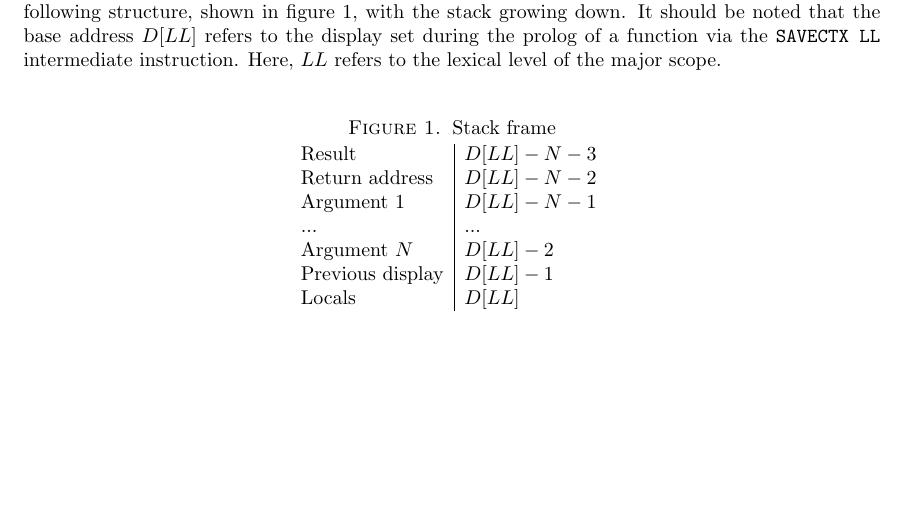
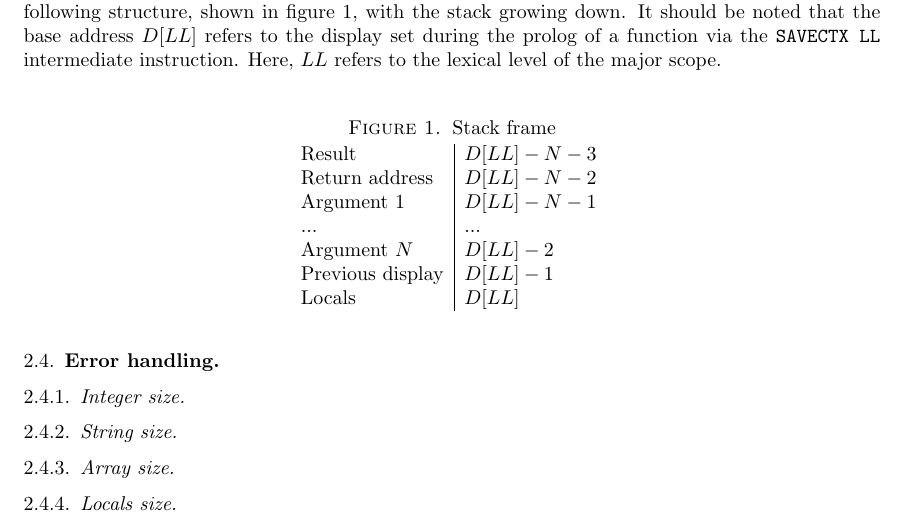
Before and after one commit to d-b/CSC488, a LaTeX paper (A5/doc/CODEGEN.tex): part of page 4 of 4, cut so that both start at the same text, the shorter picture padded with empty space. Compiled offline with pdfLaTeX.

Commit message:
added stubs for exception handling sections

```diff
--- a/A5/doc/CODEGEN.tex
+++ b/A5/doc/CODEGEN.tex
@@ -200,6 +200,12 @@ Locals & $D[LL]$ \\
 \label{fig:frame}
 \end{figure}
 
+\subsection{Error handling}
+\subsubsection{Integer size}
+\subsubsection{String size}
+\subsubsection{Array size}
+\subsubsection{Locals size}
+
 % ----------------------------------------------------------------
 \end{document}
 % ----------------------------------------------------------------
```
Also changed, not shown: A5/doc/CODEGEN.pdf.
